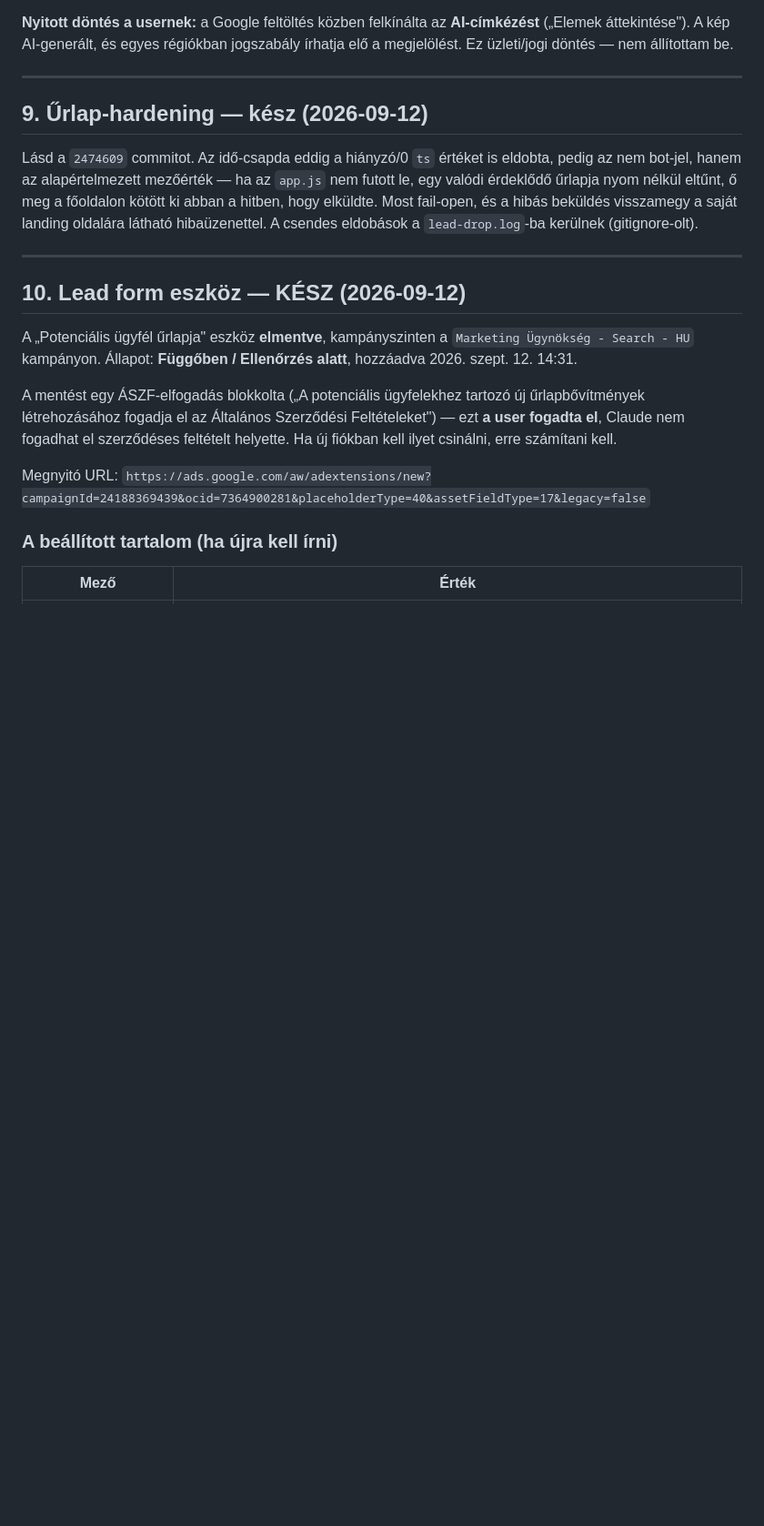
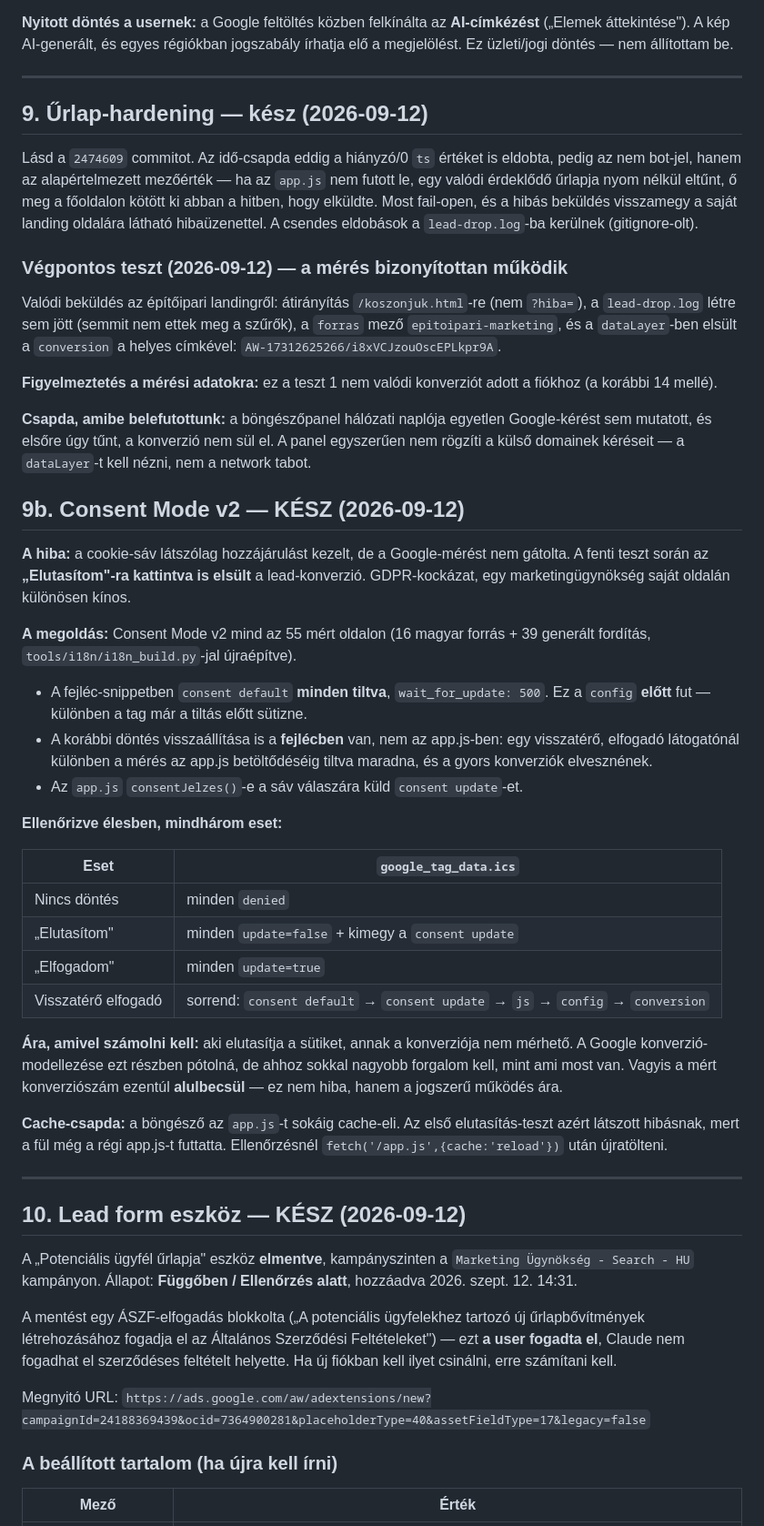
Before and after one commit to soulsilverserver/soulsilver-landing, a Markdown page: docs/HATRALEVO.md, the part around the change. Shown at 91% size. Rendered like a GitHub page; blank space fills up the shorter version.

Commit message:
docs: Consent Mode v2 es a vegpontos merestesz eredmenye

```diff
--- a/docs/HATRALEVO.md
+++ b/docs/HATRALEVO.md
@@ -496,6 +496,57 @@ a főoldalon kötött ki abban a hitben, hogy elküldte. Most fail-open, és a
 hibás beküldés visszamegy a saját landing oldalára látható hibaüzenettel.
 A csendes eldobások a `lead-drop.log`-ba kerülnek (gitignore-olt).
 
+### Végpontos teszt (2026-09-12) — a mérés bizonyítottan működik
+
+Valódi beküldés az építőipari landingről: átirányítás `/koszonjuk.html`-re
+(nem `?hiba=`), a `lead-drop.log` létre sem jött (semmit nem ettek meg a
+szűrők), a `forras` mező `epitoipari-marketing`, és a `dataLayer`-ben
+elsült a `conversion` a helyes címkével:
+`AW-17312625266/i8xVCJzouOscEPLkpr9A`.
+
+**Figyelmeztetés a mérési adatokra:** ez a teszt 1 nem valódi konverziót
+adott a fiókhoz (a korábbi 14 mellé).
+
+**Csapda, amibe belefutottunk:** a böngészőpanel hálózati naplója egyetlen
+Google-kérést sem mutatott, és elsőre úgy tűnt, a konverzió nem sül el.
+A panel egyszerűen nem rögzíti a külső domainek kéréseit — a `dataLayer`-t
+kell nézni, nem a network tabot.
+
+## 9b. Consent Mode v2 — KÉSZ (2026-09-12)
+
+**A hiba:** a cookie-sáv látszólag hozzájárulást kezelt, de a Google-mérést
+nem gátolta. A fenti teszt során az **„Elutasítom"-ra kattintva is elsült**
+a lead-konverzió. GDPR-kockázat, egy marketingügynökség saját oldalán
+különösen kínos.
+
+**A megoldás:** Consent Mode v2 mind az 55 mért oldalon (16 magyar forrás +
+39 generált fordítás, `tools/i18n/i18n_build.py`-jal újraépítve).
+
+- A fejléc-snippetben `consent default` **minden tiltva**, `wait_for_update: 500`.
+  Ez a `config` **előtt** fut — különben a tag már a tiltás előtt sütizne.
+- A korábbi döntés visszaállítása is a **fejlécben** van, nem az app.js-ben:
+  egy visszatérő, elfogadó látogatónál különben a mérés az app.js
+  betöltődéséig tiltva maradna, és a gyors konverziók elvesznének.
+- Az `app.js` `consentJelzes()`-e a sáv válaszára küld `consent update`-et.
+
+**Ellenőrizve élesben, mindhárom eset:**
+
+| Eset | `google_tag_data.ics` |
+|---|---|
+| Nincs döntés | minden `denied` |
+| „Elutasítom" | minden `update=false` + kimegy a `consent update` |
+| „Elfogadom" | minden `update=true` |
+| Visszatérő elfogadó | sorrend: `consent default` → `consent update` → `js` → `config` → `conversion` |
+
+**Ára, amivel számolni kell:** aki elutasítja a sütiket, annak a konverziója
+nem mérhető. A Google konverzió-modellezése ezt részben pótolná, de ahhoz
+sokkal nagyobb forgalom kell, mint ami most van. Vagyis a mért konverziószám
+ezentúl **alulbecsül** — ez nem hiba, hanem a jogszerű működés ára.
+
+**Cache-csapda:** a böngésző az `app.js`-t sokáig cache-eli. Az első
+elutasítás-teszt azért látszott hibásnak, mert a fül még a régi app.js-t
+futtatta. Ellenőrzésnél `fetch('/app.js',{cache:'reload'})` után újratölteni.
+
 ---
 
 ## 10. Lead form eszköz — KÉSZ (2026-09-12)
```
